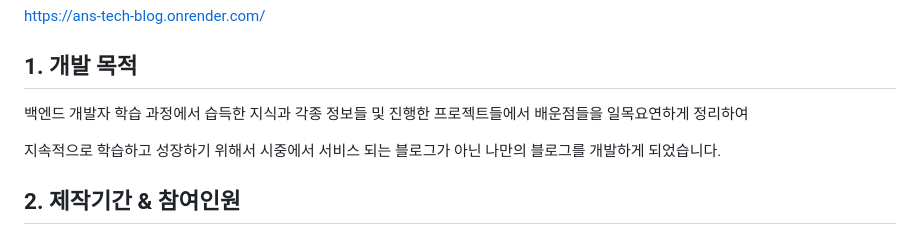
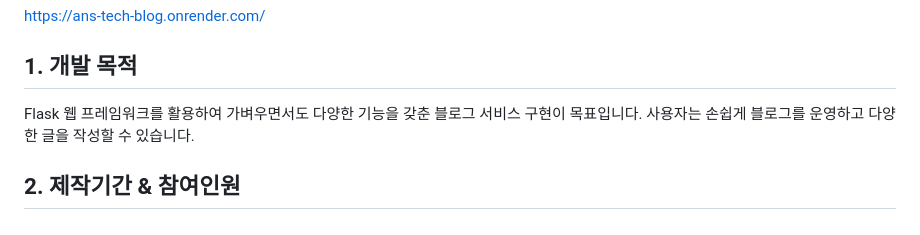
Before and after one commit to Ahnhyeongkyu/My_Blog, a Markdown page: README.md, the part around the change. Rendered like a GitHub page.

```diff
--- a/README.md
+++ b/README.md
@@ -5,10 +5,7 @@ https://ans-tech-blog.onrender.com/
 
 ## 1. 개발 목적
 
-백엔드 개발자 학습 과정에서 습득한 지식과 각종 정보들 및 진행한 프로젝트들에서 배운점들을 일목요연하게 정리하여
-
-지속적으로 학습하고 성장하기 위해서 시중에서 서비스 되는 블로그가 아닌 나만의 블로그를 개발하게 되었습니다.
-
+Flask 웹 프레임워크를 활용하여 가벼우면서도 다양한 기능을 갖춘 블로그 서비스 구현이 목표입니다. 사용자는 손쉽게 블로그를 운영하고 다양한 글을 작성할 수 있습니다.
 
 
 ## 2. 제작기간 & 참여인원
```
